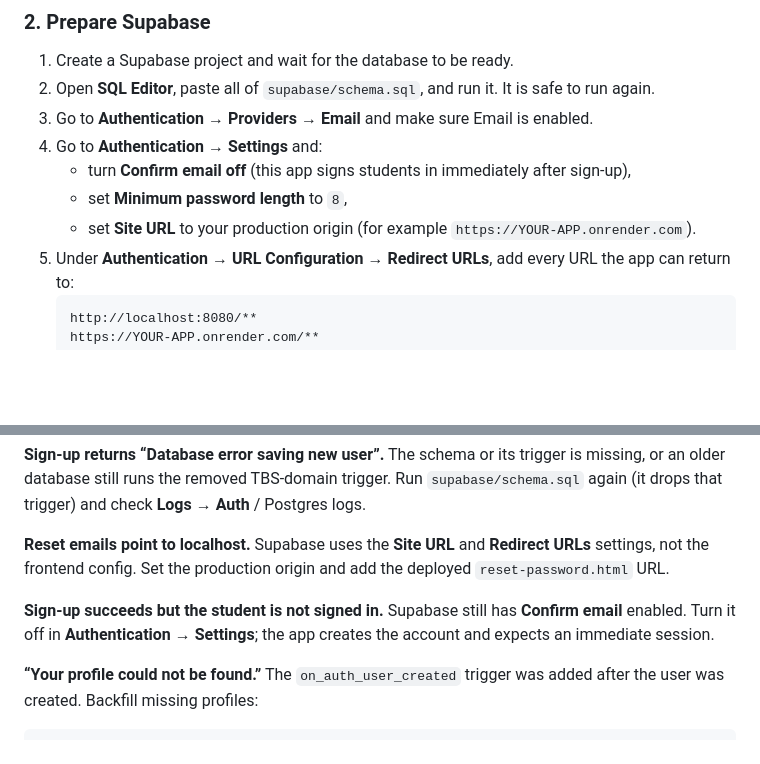
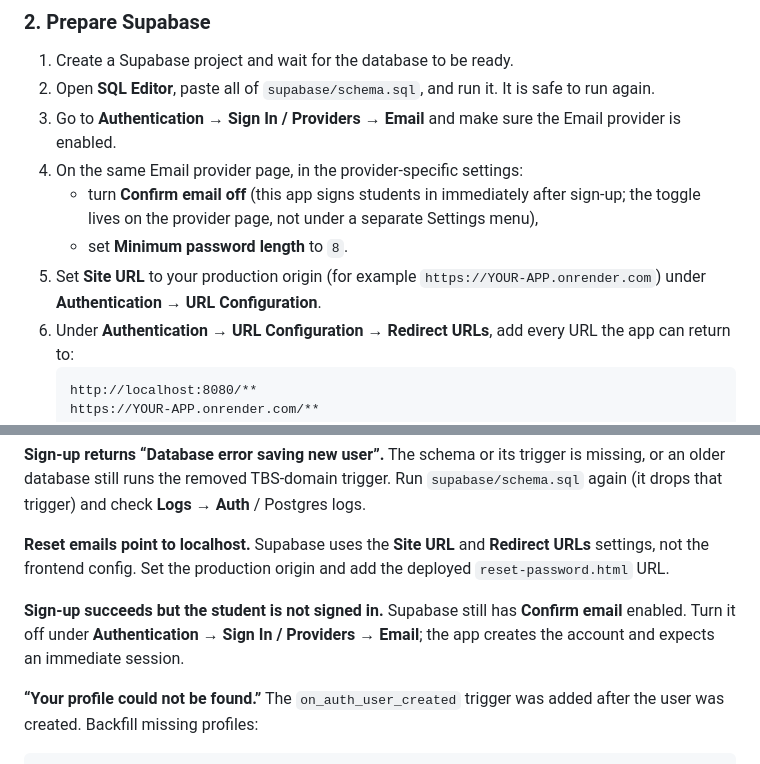
Before and after one commit to jlaielmohamed/TbsRace, a Markdown page: README.md, 2 parts joined by grey strips. Drawn GitHub-style; blank space fills up the shorter version.

Commit message:
Point docs at the current Supabase Email provider page for Confirm email

````diff
--- a/README.md
+++ b/README.md
@@ -94,11 +94,11 @@ The original `TbsRace - Study Leaderboard Design.pdf` is kept at the project roo
 
 1. Create a Supabase project and wait for the database to be ready.
 2. Open **SQL Editor**, paste all of `supabase/schema.sql`, and run it. It is safe to run again.
-3. Go to **Authentication → Providers → Email** and make sure Email is enabled.
-4. Go to **Authentication → Settings** and:
-   - turn **Confirm email** **off** (this app signs students in immediately after sign-up),
-   - set **Minimum password length** to `8`,
-   - set **Site URL** to your production origin (for example `https://YOUR-APP.onrender.com`).
+3. Go to **Authentication → Sign In / Providers → Email** and make sure the Email provider is enabled.
+4. On the same Email provider page, in the provider-specific settings:
+   - turn **Confirm email** **off** (this app signs students in immediately after sign-up; the toggle lives on the provider page, not under a separate Settings menu),
+   - set **Minimum password length** to `8`.
+5. Set **Site URL** to your production origin (for example `https://YOUR-APP.onrender.com`) under **Authentication → URL Configuration**.
 5. Under **Authentication → URL Configuration → Redirect URLs**, add every URL the app can return to:
    ```text
    http://localhost:8080/**
@@ -402,7 +402,7 @@ The schema or its trigger is missing, or an older database still runs the remove
 Supabase uses the **Site URL** and **Redirect URLs** settings, not the frontend config. Set the production origin and add the deployed `reset-password.html` URL.
 
 **Sign-up succeeds but the student is not signed in.**
-Supabase still has **Confirm email** enabled. Turn it off in **Authentication → Settings**; the app creates the account and expects an immediate session.
+Supabase still has **Confirm email** enabled. Turn it off under **Authentication → Sign In / Providers → Email**; the app creates the account and expects an immediate session.
 
 **“Your profile could not be found.”**
 The `on_auth_user_created` trigger was added after the user was created. Backfill missing profiles:
````
Also changed, not shown: supabase/README.md (+2 -2 lines).
